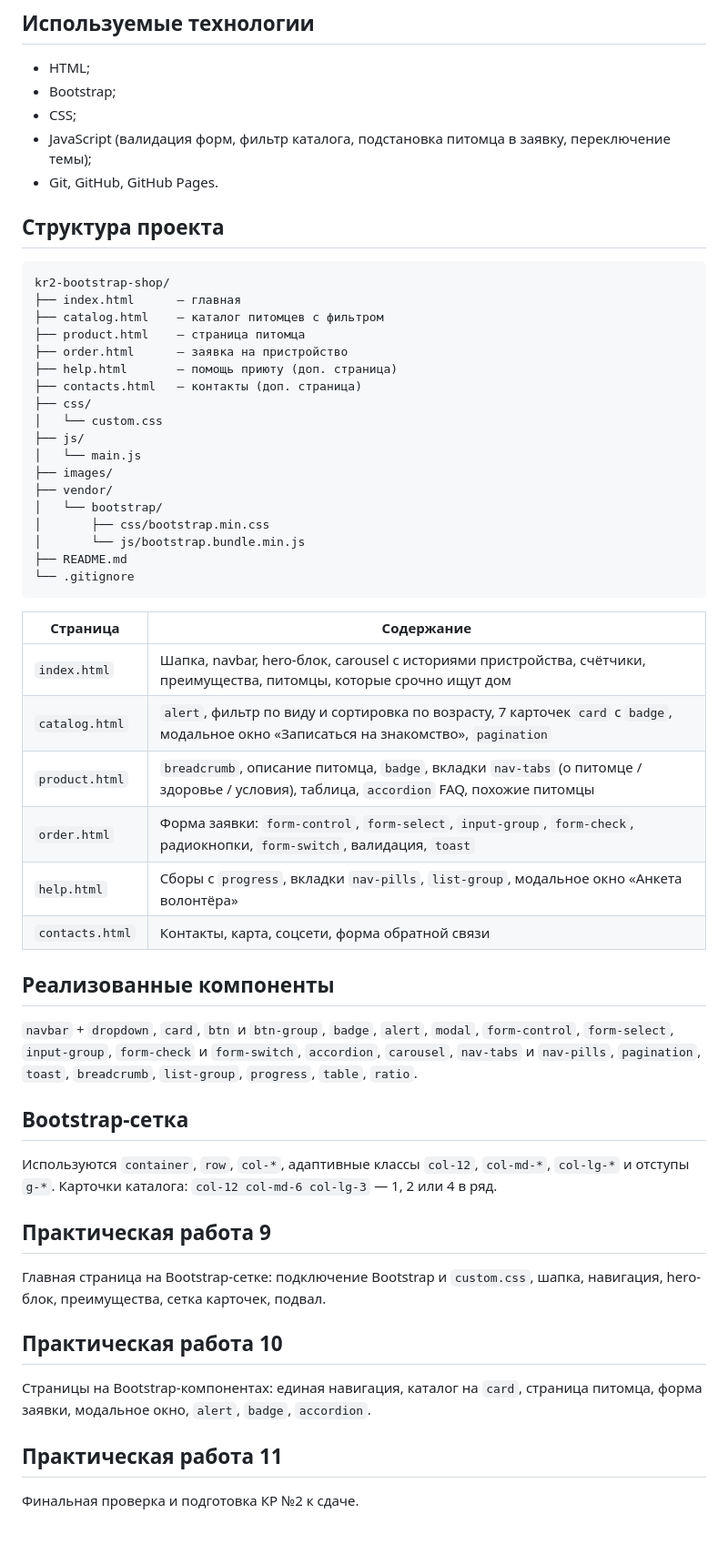
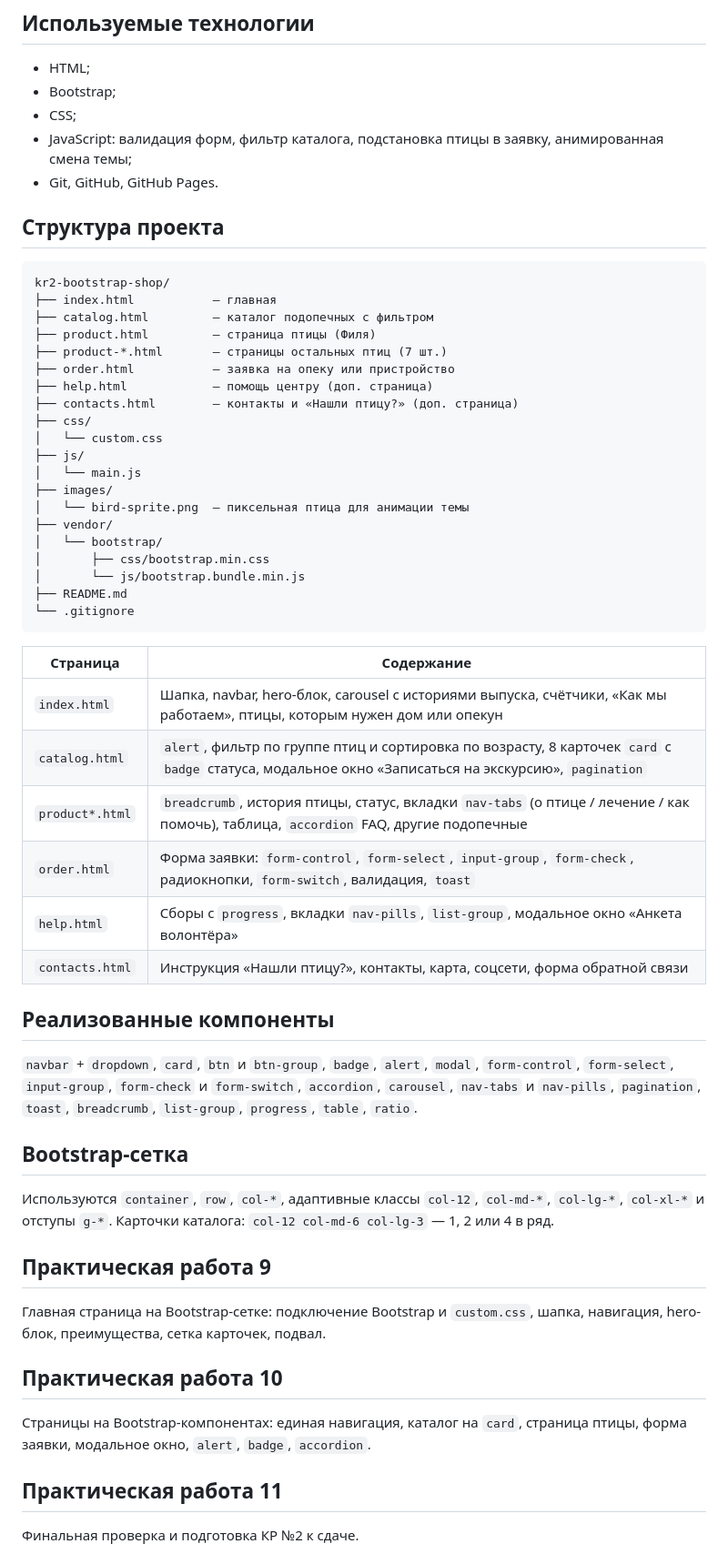
Before and after one commit to f1shi/kr2-bootstrap-shop, a Markdown page: README.md, the part around one of its changes. Shown at 91% size. Rendered like a GitHub page; blank space fills up the shorter version.

Commit message:
docs: update README for bird rehabilitation center

````diff
--- a/README.md
+++ b/README.md
@@ -38,24 +44,26 @@ Bootstrap подключён локально, без CDN. Файлы фрейм
 - HTML;
 - Bootstrap;
 - CSS;
-- JavaScript (валидация форм, фильтр каталога, подстановка питомца в заявку, переключение темы);
+- JavaScript: валидация форм, фильтр каталога, подстановка птицы в заявку, анимированная смена темы;
 - Git, GitHub, GitHub Pages.
 
 ## Структура проекта
 
 ```text
 kr2-bootstrap-shop/
-├── index.html      — главная
-├── catalog.html    — каталог питомцев с фильтром
-├── product.html    — страница питомца
-├── order.html      — заявка на пристройство
-├── help.html       — помощь приюту (доп. страница)
-├── contacts.html   — контакты (доп. страница)
+├── index.html           — главная
+├── catalog.html         — каталог подопечных с фильтром
+├── product.html         — страница птицы (Филя)
+├── product-*.html       — страницы остальных птиц (7 шт.)
+├── order.html           — заявка на опеку или пристройство
+├── help.html            — помощь центру (доп. страница)
+├── contacts.html        — контакты и «Нашли птицу?» (доп. страница)
 ├── css/
 │   └── custom.css
 ├── js/
 │   └── main.js
 ├── images/
+│   └── bird-sprite.png  — пиксельная птица для анимации темы
 ├── vendor/
 │   └── bootstrap/
 │       ├── css/bootstrap.min.css
@@ -66,12 +74,12 @@ kr2-bootstrap-shop/
 
 | Страница | Содержание |
 |----------|-----------|
-| `index.html` | Шапка, navbar, hero-блок, carousel с историями пристройства, счётчики, преимущества, питомцы, которые срочно ищут дом |
-| `catalog.html` | `alert`, фильтр по виду и сортировка по возрасту, 7 карточек `card` с `badge`, модальное окно «Записаться на знакомство», `pagination` |
-| `product.html` | `breadcrumb`, описание питомца, `badge`, вкладки `nav-tabs` (о питомце / здоровье / условия), таблица, `accordion` FAQ, похожие питомцы |
+| `index.html` | Шапка, navbar, hero-блок, carousel с историями выпуска, счётчики, «Как мы работаем», птицы, которым нужен дом или опекун |
+| `catalog.html` | `alert`, фильтр по группе птиц и сортировка по возрасту, 8 карточек `card` с `badge` статуса, модальное окно «Записаться на экскурсию», `pagination` |
+| `product*.html` | `breadcrumb`, история птицы, статус, вкладки `nav-tabs` (о птице / лечение / как помочь), таблица, `accordion` FAQ, другие подопечные |
 | `order.html` | Форма заявки: `form-control`, `form-select`, `input-group`, `form-check`, радиокнопки, `form-switch`, валидация, `toast` |
 | `help.html` | Сборы с `progress`, вкладки `nav-pills`, `list-group`, модальное окно «Анкета волонтёра» |
-| `contacts.html` | Контакты, карта, соцсети, форма обратной связи |
+| `contacts.html` | Инструкция «Нашли птицу?», контакты, карта, соцсети, форма обратной связи |
 
 ## Реализованные компоненты
 
@@ -79,7 +87,7 @@ kr2-bootstrap-shop/
 
 ## Bootstrap-сетка
 
-Используются `container`, `row`, `col-*`, адаптивные классы `col-12`, `col-md-*`, `col-lg-*` и отступы `g-*`. Карточки каталога: `col-12 col-md-6 col-lg-3` — 1, 2 или 4 в ряд.
+Используются `container`, `row`, `col-*`, адаптивные классы `col-12`, `col-md-*`, `col-lg-*`, `col-xl-*` и отступы `g-*`. Карточки каталога: `col-12 col-md-6 col-lg-3` — 1, 2 или 4 в ряд.
 
 ## Практическая работа 9
 
@@ -87,7 +95,7 @@ kr2-bootstrap-shop/
 
 ## Практическая работа 10
 
-Страницы на Bootstrap-компонентах: единая навигация, каталог на `card`, страница питомца, форма заявки, модальное окно, `alert`, `badge`, `accordion`.
+Страницы на Bootstrap-компонентах: единая навигация, каталог на `card`, страница птицы, форма заявки, модальное окно, `alert`, `badge`, `accordion`.
 
 ## Практическая работа 11
 
````
Also changed, not shown: other parts of README.md (+19 -14 lines).
